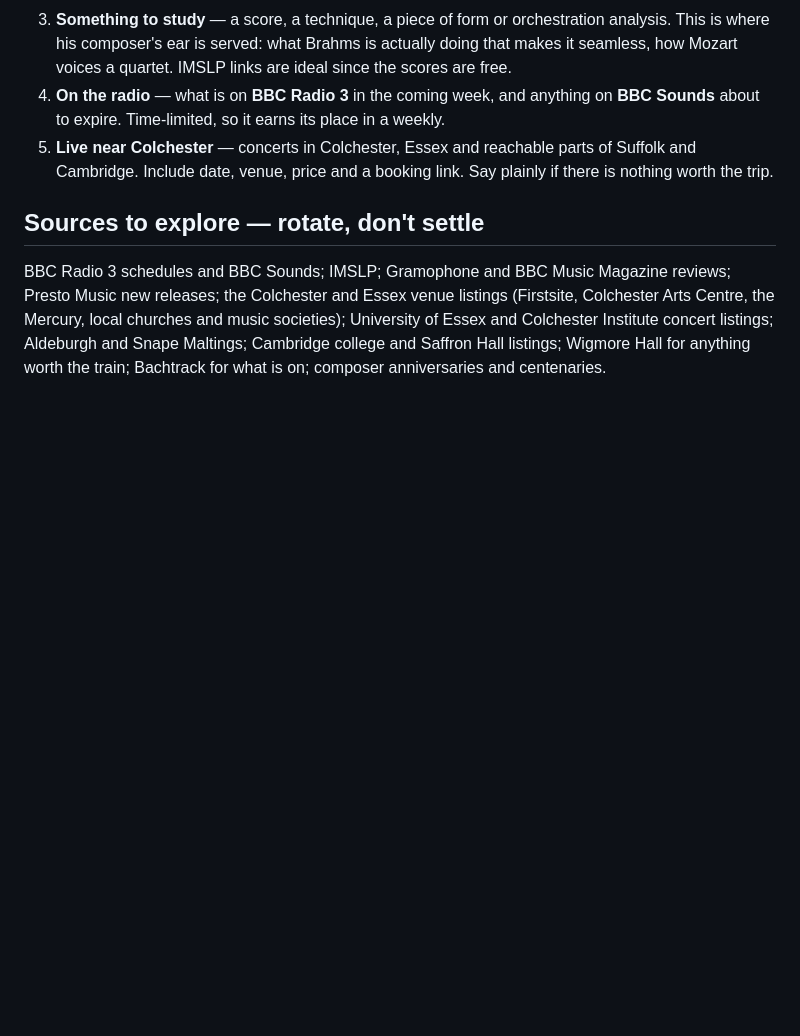
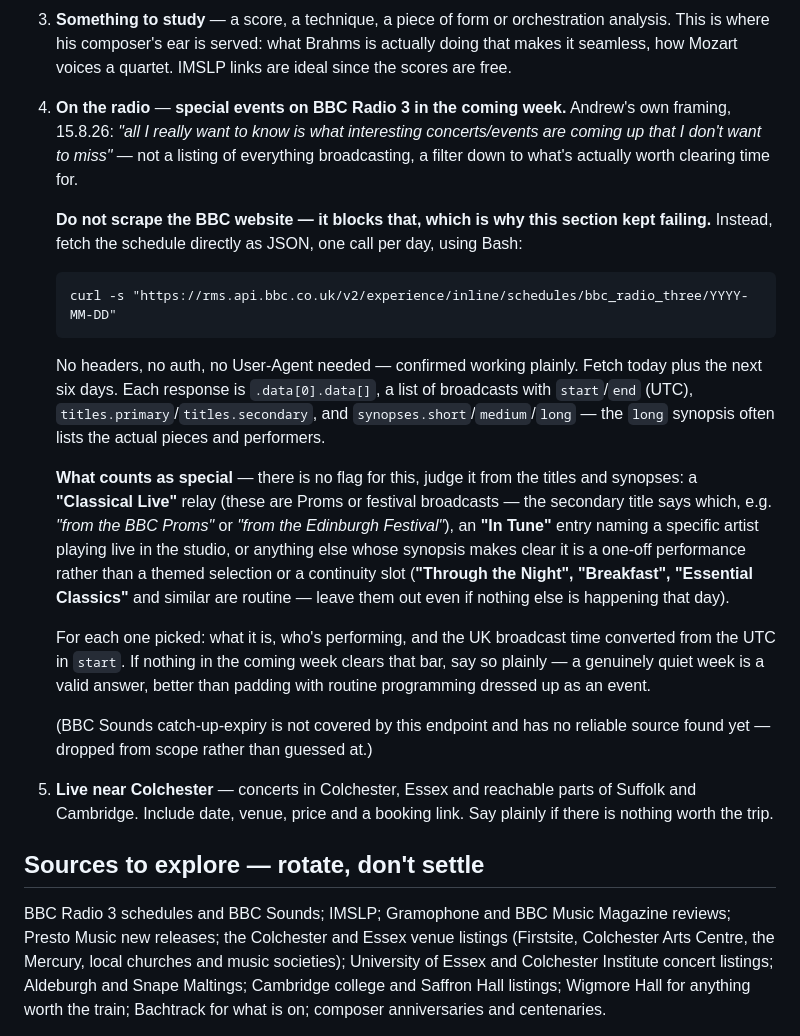
Before and after one commit to andrewlord311-sudo/andrew-newsletters, a Markdown page: scope/music.md, the part around the change. Drawn GitHub-style; blank space fills up the shorter version.

Commit message:
Fix the radio section: stop scraping, hit BBC's own JSON endpoint
Andrew, 15.8.26: 'access to BBC Radio 3 resources seems to be blocked... I
think the BBC prevents regular content scraping.' Confirmed by hand before
touching the scope file: the old bbc.co.uk/schedules/*.json trick is dead
(404, BBC retired it when radio moved under BBC Sounds), and the BBC Sounds
page itself is a Next.js app -- scraping its rendered HTML is exactly the
kind of thing that gets blocked.

Found the real source inside that page's own embedded __NEXT_DATA__: a
public, unauthenticated JSON API BBC Sounds' own frontend calls --
rms.api.bbc.co.uk/v2/experience/inline/schedules/bbc_radio_three/YYYY-MM-DD.
No headers, no key, no User-Agent needed, verified directly. Clean structured
data: start/end times, titles, and synopses that often list the actual piece
and performers.

Andrew's real ask, in his own words: 'what interesting concerts/events are
coming up that I don't want to miss' -- not a full listing. There's no flag
in the API for 'special', so the scope file teaches the routine to read it
off the title/synopsis text instead: 'Classical Live' relays (Proms and
festival broadcasts), 'In Tune' with a named live performer, versus routine
continuity (Through the Night, Breakfast, Essential Classics) which gets
left out even on a quiet day.

Verified against the real week of 15-21 Aug before committing: 79 broadcasts
fetched, correctly narrowed to 8 -- four live Proms relays (Beethoven 7,
Gershwin, Mussorgsky, Shostakovich 10) and three named In Tune sessions.

Also dropped the 'BBC Sounds catch-up expiring' half of the old scope --
this endpoint doesn't cover it and no reliable source was found, so it's
removed rather than left to be guessed at by the routine.

Co-Authored-By: Claude Opus 5 <noreply@anthropic.com>

````diff
--- a/scope/music.md
+++ b/scope/music.md
@@ -89,9 +89,43 @@ he acts on beats a full one he skims.
    orchestration analysis. This is where his composer's ear is served: what
    Brahms is actually doing that makes it seamless, how Mozart voices a quartet.
    IMSLP links are ideal since the scores are free.
-4. **On the radio** — what is on **BBC Radio 3** in the coming week, and
-   anything on **BBC Sounds** about to expire. Time-limited, so it earns its
-   place in a weekly.
+4. **On the radio** — **special events on BBC Radio 3 in the coming week.**
+   Andrew's own framing, 15.8.26: *"all I really want to know is what
+   interesting concerts/events are coming up that I don't want to miss"* —
+   not a listing of everything broadcasting, a filter down to what's actually
+   worth clearing time for.
+
+   **Do not scrape the BBC website — it blocks that, which is why this
+   section kept failing.** Instead, fetch the schedule directly as JSON, one
+   call per day, using Bash:
+
+   ```
+   curl -s "https://rms.api.bbc.co.uk/v2/experience/inline/schedules/bbc_radio_three/YYYY-MM-DD"
+   ```
+
+   No headers, no auth, no User-Agent needed — confirmed working plainly.
+   Fetch today plus the next six days. Each response is
+   `.data[0].data[]`, a list of broadcasts with `start`/`end` (UTC),
+   `titles.primary`/`titles.secondary`, and `synopses.short`/`medium`/`long`
+   — the `long` synopsis often lists the actual pieces and performers.
+
+   **What counts as special** — there is no flag for this, judge it from the
+   titles and synopses: a **"Classical Live"** relay (these are Proms or
+   festival broadcasts — the secondary title says which, e.g. *"from the BBC
+   Proms"* or *"from the Edinburgh Festival"*), an **"In Tune"** entry naming
+   a specific artist playing live in the studio, or anything else whose
+   synopsis makes clear it is a one-off performance rather than a themed
+   selection or a continuity slot (**"Through the Night", "Breakfast",
+   "Essential Classics"** and similar are routine — leave them out even if
+   nothing else is happening that day).
+
+   For each one picked: what it is, who's performing, and the UK broadcast
+   time converted from the UTC in `start`. If nothing in the coming week
+   clears that bar, say so plainly — a genuinely quiet week is a valid answer,
+   better than padding with routine programming dressed up as an event.
+
+   (BBC Sounds catch-up-expiry is not covered by this endpoint and has no
+   reliable source found yet — dropped from scope rather than guessed at.)
 5. **Live near Colchester** — concerts in Colchester, Essex and reachable parts
    of Suffolk and Cambridge. Include date, venue, price and a booking link.
    Say plainly if there is nothing worth the trip.
````
